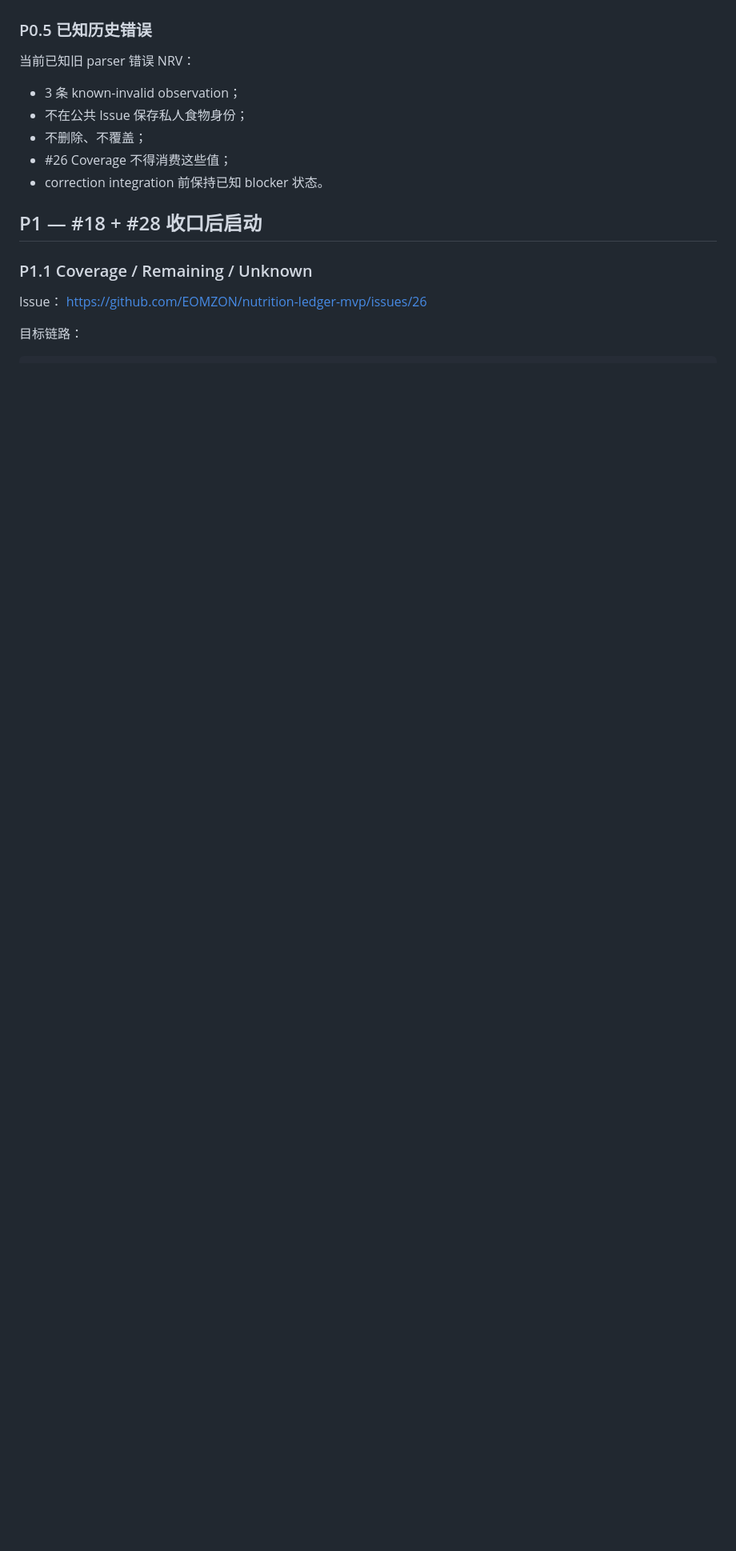
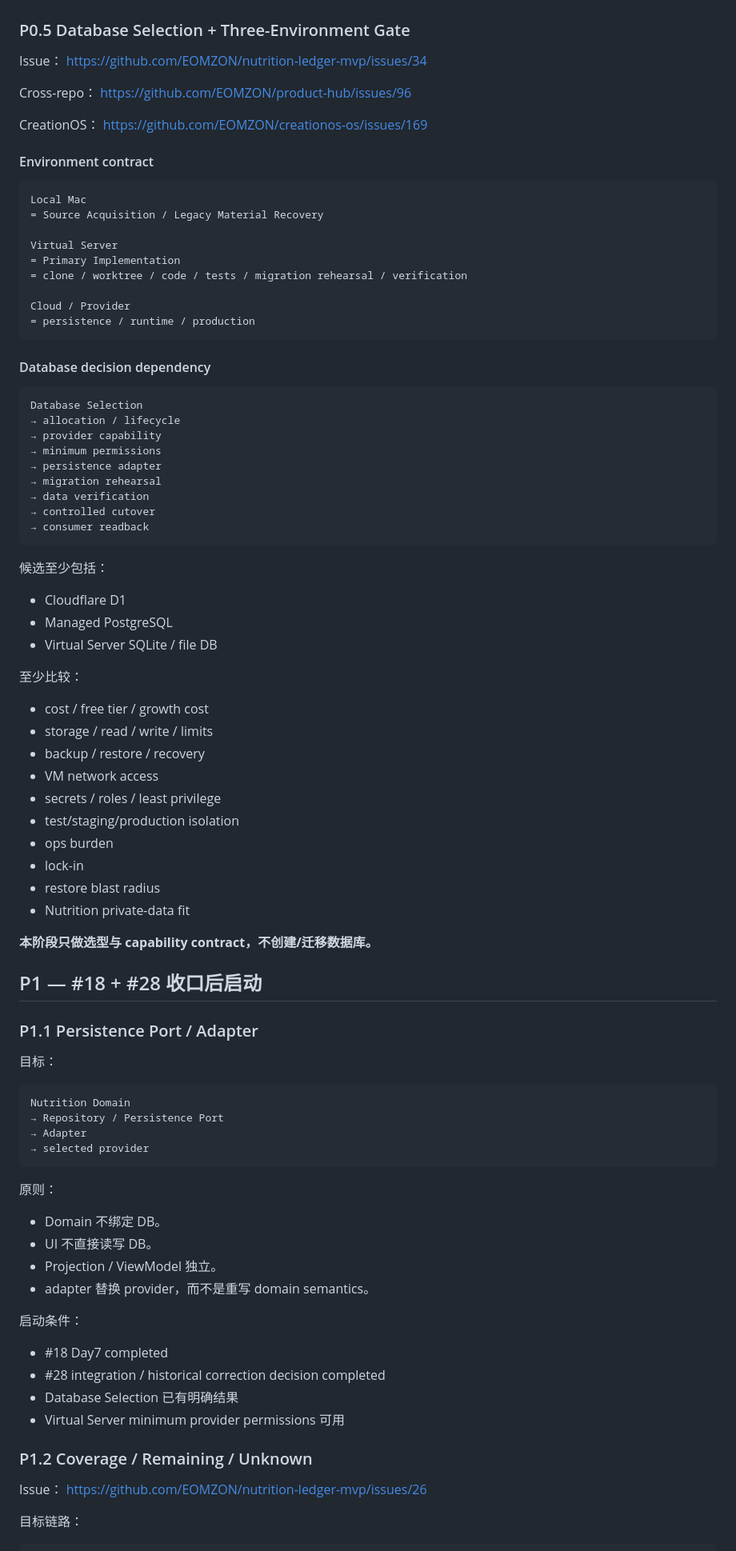
Before and after one commit to EOMZON/nutrition-ledger-mvp, a Markdown page: docs/plan/2026-09-18-nutrition-mainline-todolist.md, the part around one of its changes. Shown at 80% size. Rendered like a GitHub page; blank space fills up the shorter version.

Commit message:
docs(nutrition): align todo with virtual-server primary implementation

````diff
--- a/docs/plan/2026-09-18-nutrition-mainline-todolist.md
+++ b/docs/plan/2026-09-18-nutrition-mainline-todolist.md
@@ -152,18 +111,89 @@ https://github.com/EOMZON/nutrition-ledger-mvp/actions/runs/35312188955
 - [ ] correction 后 audit / export / Today readback
 
-### P0.5 已知历史错误
+### P0.5 Database Selection + Three-Environment Gate
 
-当前已知旧 parser 错误 NRV：
+Issue：
+https://github.com/EOMZON/nutrition-ledger-mvp/issues/34
 
-- 3 条 known-invalid observation；
-- 不在公共 Issue 保存私人食物身份；
-- 不删除、不覆盖；
-- #26 Coverage 不得消费这些值；
-- correction integration 前保持已知 blocker 状态。
+Cross-repo：
+https://github.com/EOMZON/product-hub/issues/96
+
+CreationOS：
+https://github.com/EOMZON/creationos-os/issues/169
+
+#### Environment contract
+
+```text
+Local Mac
+= Source Acquisition / Legacy Material Recovery
+
+Virtual Server
+= Primary Implementation
+= clone / worktree / code / tests / migration rehearsal / verification
+
+Cloud / Provider
+= persistence / runtime / production
+```
+
+#### Database decision dependency
+
+```text
+Database Selection
+→ allocation / lifecycle
+→ provider capability
+→ minimum permissions
+→ persistence adapter
+→ migration rehearsal
+→ data verification
+→ controlled cutover
+→ consumer readback
+```
+
+候选至少包括：
+- Cloudflare D1
+- Managed PostgreSQL
+- Virtual Server SQLite / file DB
+
+至少比较：
+- cost / free tier / growth cost
+- storage / read / write / limits
+- backup / restore / recovery
+- VM network access
+- secrets / roles / least privilege
+- test/staging/production isolation
+- ops burden
+- lock-in
+- restore blast radius
+- Nutrition private-data fit
+
+**本阶段只做选型与 capability contract，不创建/迁移数据库。**
 
 ## P1 — #18 + #28 收口后启动
 
-### P1.1 Coverage / Remaining / Unknown
+### P1.1 Persistence Port / Adapter
+
+目标：
+
+```text
+Nutrition Domain
+→ Repository / Persistence Port
+→ Adapter
+→ selected provider
+```
+
+原则：
+- Domain 不绑定 DB。
+- UI 不直接读写 DB。
+- Projection / ViewModel 独立。
+- adapter 替换 provider，而不是重写 domain semantics。
+
+启动条件：
+- #18 Day7 completed
+- #28 integration / historical correction decision completed
+- Database Selection 已有明确结果
+- Virtual Server minimum provider permissions 可用
+
+### P1.2 Coverage / Remaining / Unknown
 
 Issue：
 https://github.com/EOMZON/nutrition-ledger-mvp/issues/26
````
Also changed, not shown: other parts of docs/plan/2026-09-18-nutrition-mainline-todolist.md (+56 -127 lines).
